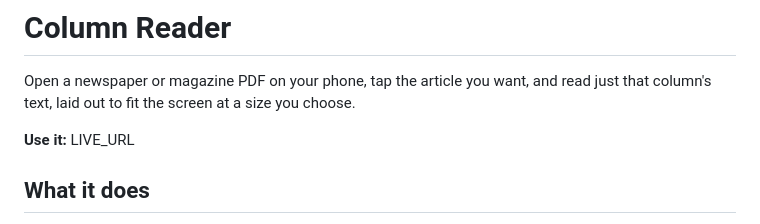
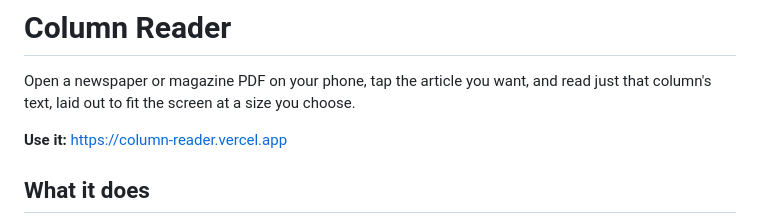
Before and after one commit to TeeKraken/column-reader, a Markdown page: README.md, the part around the change. Drawn GitHub-style.

Commit message:
README: link the live app

```diff
--- a/README.md
+++ b/README.md
@@ -6,7 +6,7 @@
 
 Open a newspaper or magazine PDF on your phone, tap the article you want, and read just that column's text, laid out to fit the screen at a size you choose.
 
-**Use it:** LIVE_URL
+**Use it:** https://column-reader.vercel.app
 
 ## What it does
 
```
